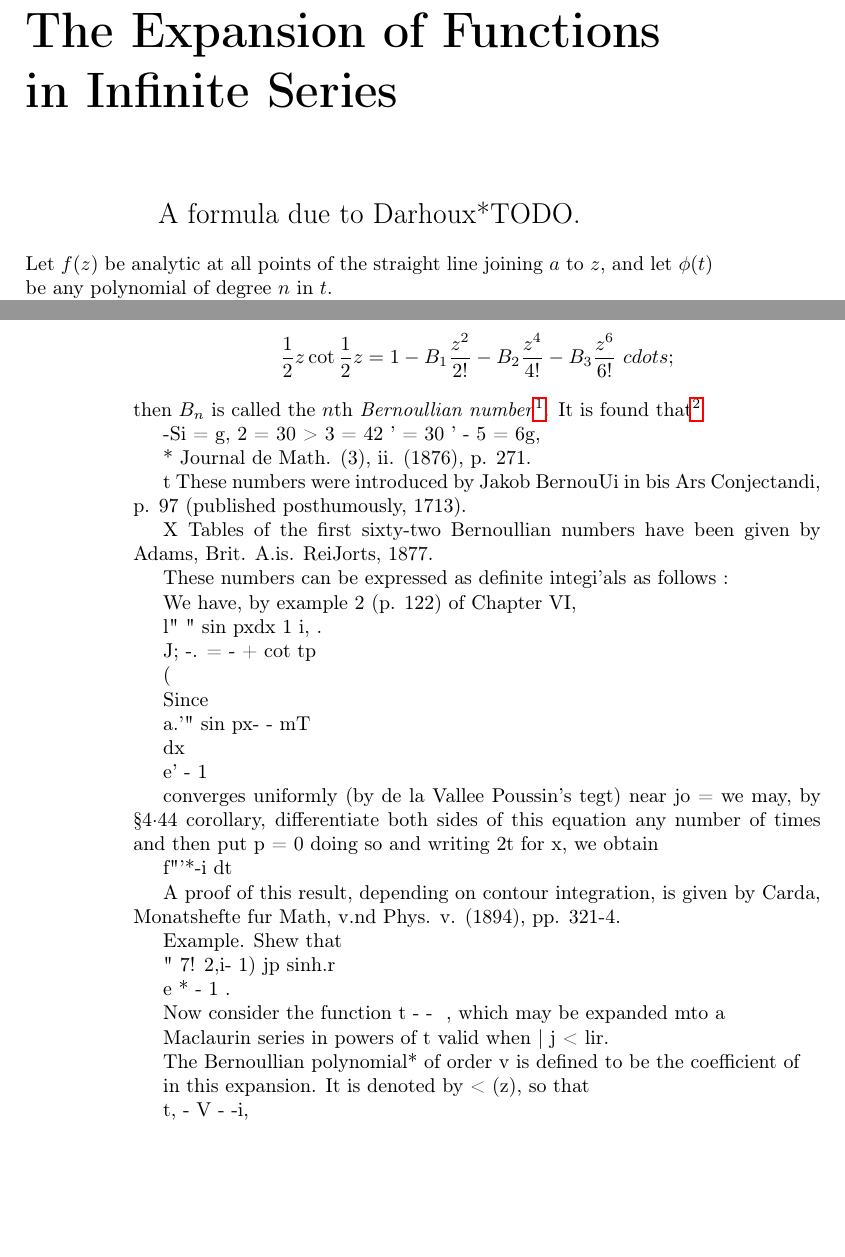
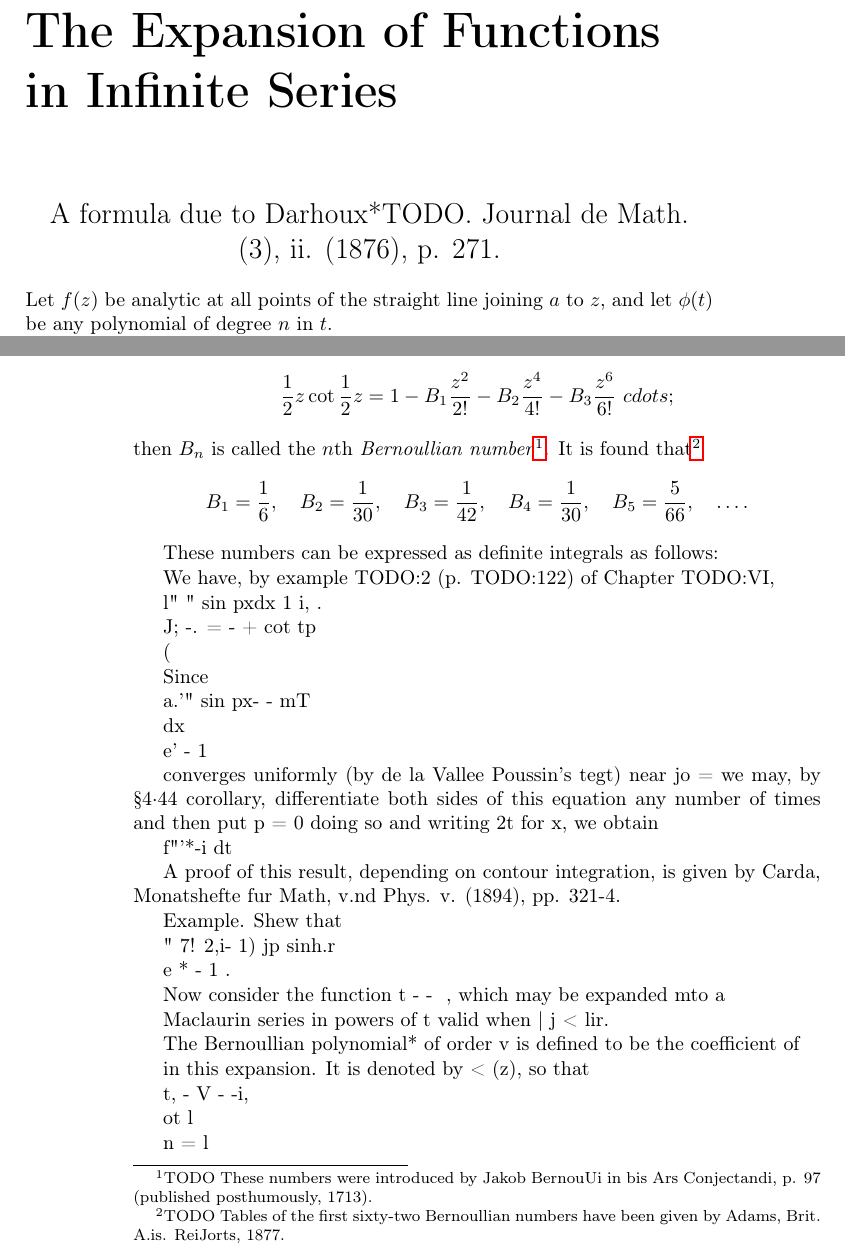
Before and after one commit to bwignall/Whittaker-and-Watson, a LaTeX thesis (src/tex/wandw.tex, which reads src/tex/wandw-ch07.tex): two parts of pages 127 and 128 of 400, joined at a grey line, cut so that both start at the same text, the shorter picture padded with empty space. Compiled offline with pdfLaTeX.

Commit message:
A little more work on Bernoulli subsection of infinite series chapter

```diff
--- a/src/tex/wandw-ch07.tex
+++ b/src/tex/wandw-ch07.tex
@@ -3,7 +3,7 @@
 %
 \chapter{The Expansion of Functions in Infinite Series}
 
-\Section{7}{1}{A formula due to Darhoux*TODO.}
+\Section{7}{1}{A formula due to Darhoux*TODO.  Journal de Math. (3), ii. (1876), p. 271.}
 
 Let $f(z)$ be analytic at all points of the straight line joining $a$
 to $z$, and let $\phi(t)$ be any polynomial of degree $n$ in $t$.
@@ -69,25 +69,30 @@ $$
 ;
 $$
 then $B_{n}$ is called the $n$th \emph{\Bernoulli an
-  number}\footnote{TODO}.
-It is found that\footnote{TODO}
-
--Si = g, 2 = 30 > 3 = 42 ' = 30 ' - 5 = 6g,
-
-* Journal de Math. (3), ii. (1876), p. 271.
-
-t These numbers were introduced by Jakob BernouUi in bis Ars
-Conjectandi, p. 97 (published posthumously, 1713).
-
-X Tables of the first sixty-two \Bernoulli an numbers have been given by
-Adams, Brit. A.is. ReiJorts, 1877.
+  number}\footnote{TODO These numbers were introduced by Jakob BernouUi in bis Ars
+Conjectandi, p. 97 (published posthumously, 1713).}.
+It is found that\footnote{TODO Tables of the first sixty-two \Bernoulli an numbers have been given by
+Adams, Brit. A.is. ReiJorts, 1877.}
+$$
+B_{1} = \frac{1}{6},
+\quad
+B_{2} = \frac{1}{30},
+\quad
+B_{3} = \frac{1}{42},
+\quad
+B_{4} = \frac{1}{30},
+\quad
+B_{5} = \frac{5}{66},
+\quad
+\ldots.
+$$
 
 %
 % 126
 %
-These numbers can be expressed as definite integi'als as follows :
-
-We have, by example 2 (p. 122) of Chapter VI,
+These numbers can be expressed as definite integrals as follows:
+
+We have, by example TODO:2 (p. TODO:122) of Chapter TODO:VI,
 
 l" " sin pxdx 1 i, .
 
```
